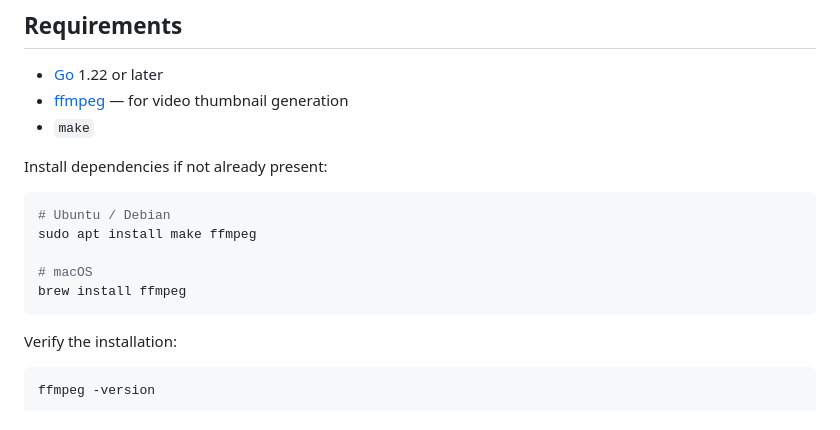
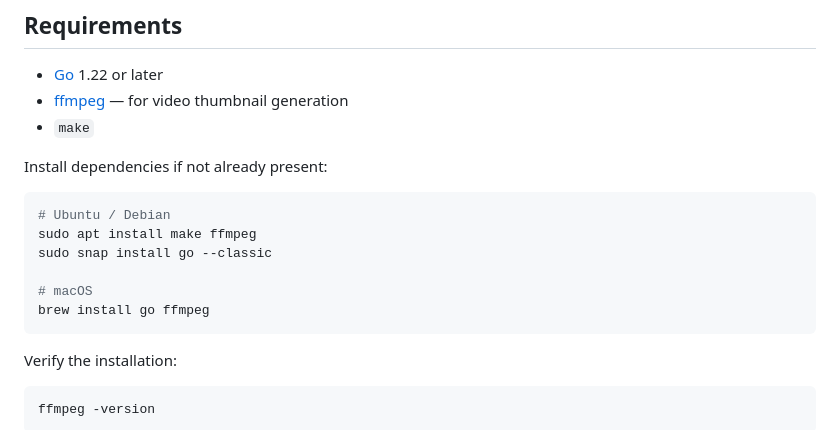
Before and after one commit to oofnivek/photo-video-album, a Markdown page: README.md, the part around the change. GitHub-like rendering.

````diff
--- a/README.md
+++ b/README.md
@@ -13,9 +13,10 @@ Install dependencies if not already present:
 ```bash
 # Ubuntu / Debian
 sudo apt install make ffmpeg
+sudo snap install go --classic
 
 # macOS
-brew install ffmpeg
+brew install go ffmpeg
 ```
 
 Verify the installation:
````
